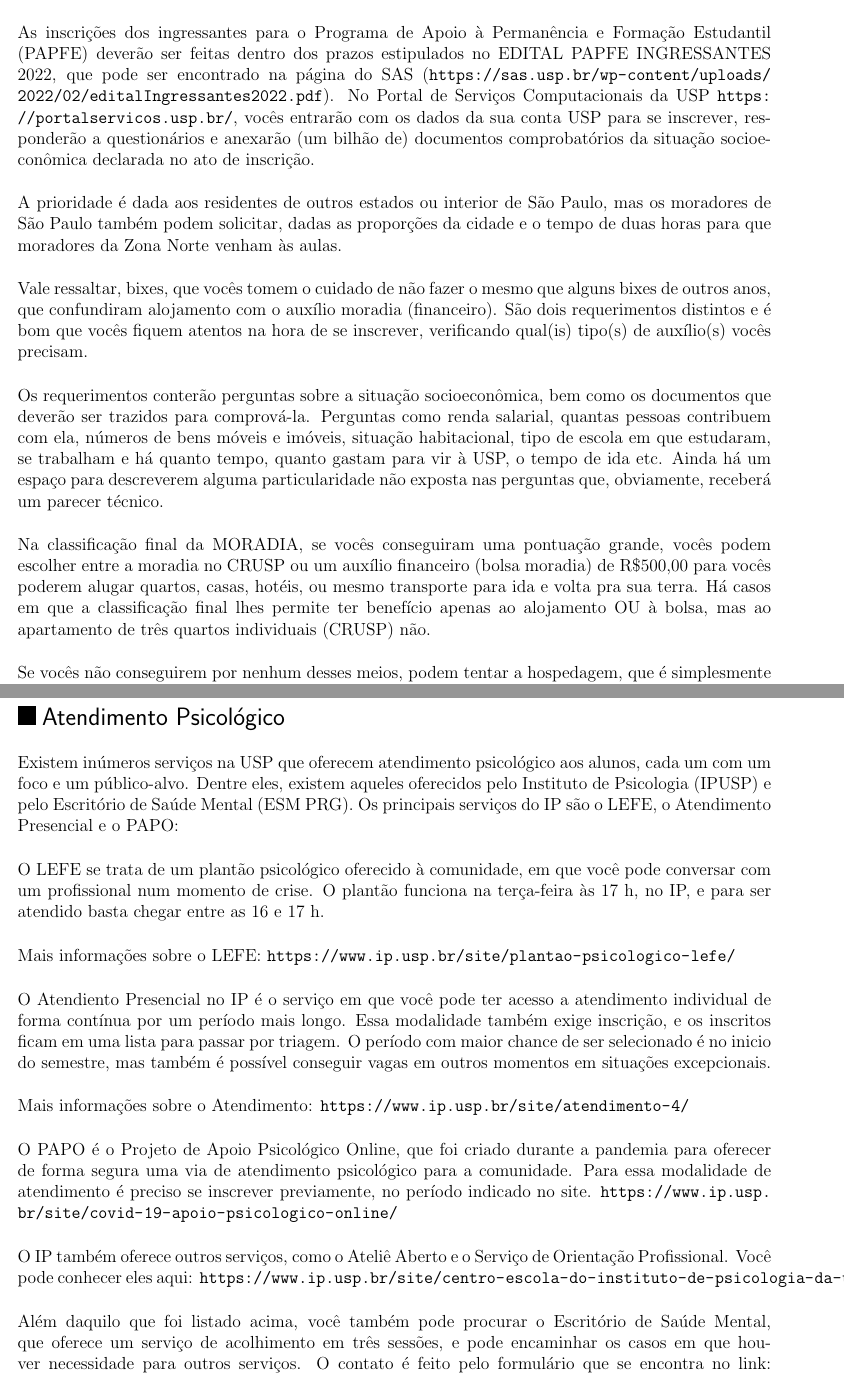
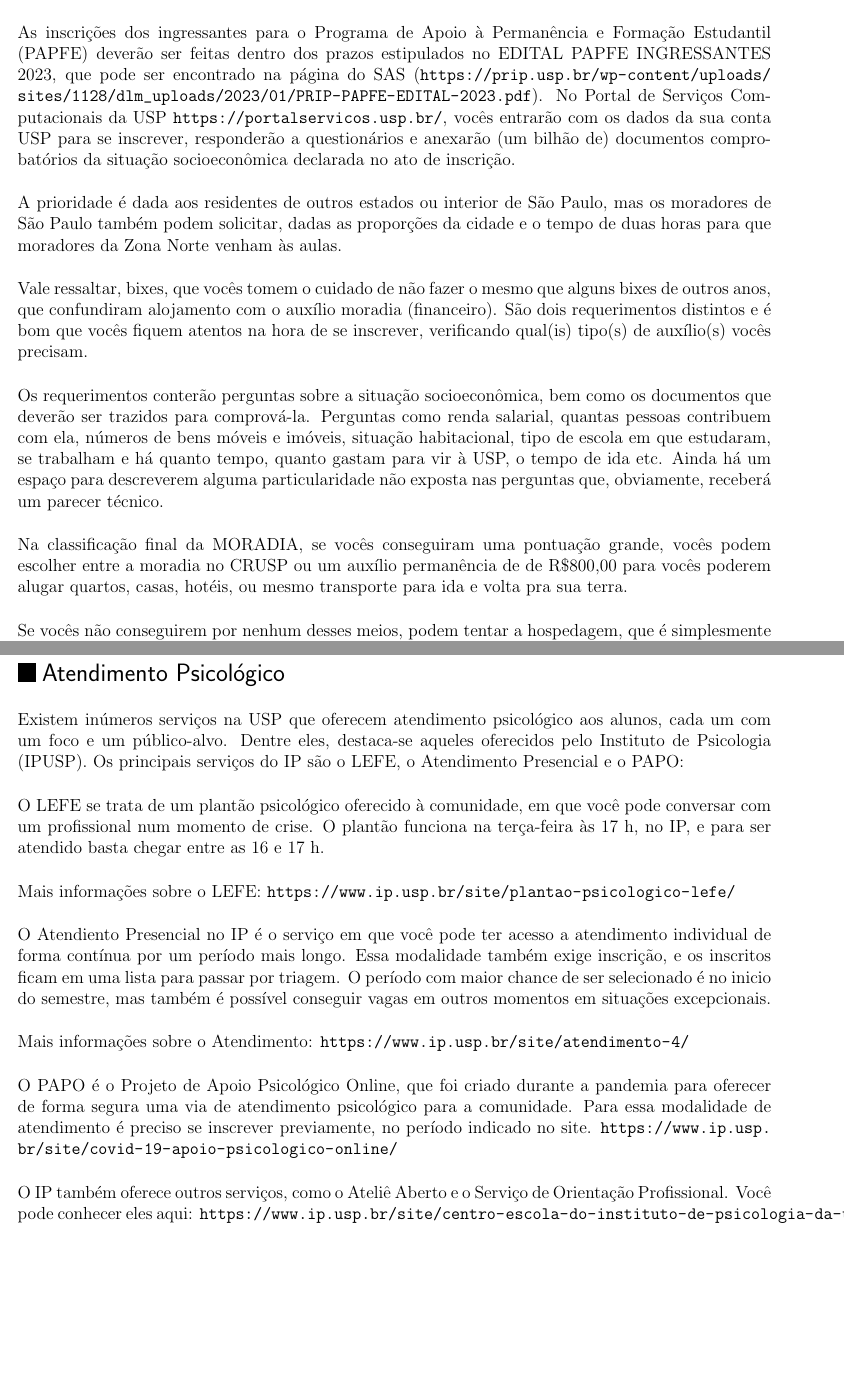
Before and after one commit to Kazuo256/guiadobixo, a LaTeX document (src/GuiaDoBixo.tex, which reads src/sobre_a_usp.tex): two parts of pages 79 and 81 of 119, joined at a grey line, cut so that both start at the same text, the shorter picture padded with empty space. Compiled offline with pdfLaTeX.

Commit message:
Update sobre_a_usp.tex

```diff
--- a/src/sobre_a_usp.tex
+++ b/src/sobre_a_usp.tex
@@ -131,8 +130,8 @@ oferecidos para vocês para amenizar a sua situação:
 %REFTIME
 
 As inscrições dos ingressantes para o Programa de Apoio à Permanência e Formação Estudantil (PAPFE)
-deverão ser feitas dentro dos prazos estipulados no EDITAL PAPFE INGRESSANTES 2022, que pode
-ser encontrado na página do SAS (\url{https://sas.usp.br/wp-content/uploads/2022/02/editalIngressantes2022.pdf}).
+deverão ser feitas dentro dos prazos estipulados no EDITAL PAPFE INGRESSANTES 2023, que pode
+ser encontrado na página do SAS (\url{https://prip.usp.br/wp-content/uploads/sites/1128/dlm_uploads/2023/01/PRIP-PAPFE-EDITAL-2023.pdf}).
 No Portal de Serviços Computacionais da USP \url{https://portalservicos.usp.br/}, vocês entrarão
 com os dados da sua conta USP para se inscrever, responderão a questionários e anexarão (um bilhão de)
 documentos comprobatórios da situação socioeconômica declarada no ato de inscrição.
@@ -155,11 +154,9 @@ para descreverem alguma particularidade não exposta nas perguntas que, obviamen
 receberá um parecer técnico.
 
 Na classificação final da MORADIA, se vocês conseguiram uma pontuação grande, vocês
-podem escolher entre a moradia no CRUSP ou um auxílio financeiro (bolsa moradia)
-de R\$500,00 para vocês poderem alugar quartos, casas, hotéis, ou mesmo transporte
-para ida e volta pra sua terra. Há casos em que a classificação final lhes permite
-ter benefício apenas ao alojamento OU à bolsa, mas ao apartamento de três quartos
-individuais (CRUSP) não.
+podem escolher entre a moradia no CRUSP ou um auxílio permanência de
+de R\$800,00 para vocês poderem alugar quartos, casas, hotéis, ou mesmo transporte
+para ida e volta pra sua terra.
 
 Se vocês não conseguirem por nenhum desses meios, podem tentar a hospedagem, que é
 simplesmente vocês ficarem no apartamento de alguém que more no CRUSP. Mas fiquem
@@ -237,9 +234,8 @@ liberam seus formulários; em resumo, espiche suas orelhas e corra para a rodovi
 \begin{subsecao}{Atendimento Psicológico}
 
 Existem inúmeros serviços na USP que oferecem atendimento psicológico
-aos alunos, cada um com um foco e um público-alvo. Dentre eles, existem
-aqueles oferecidos pelo Instituto de Psicologia (IPUSP) e pelo Escritório
-de Saúde Mental (ESM PRG).
+aos alunos, cada um com um foco e um público-alvo. Dentre eles, destaca-se
+aqueles oferecidos pelo Instituto de Psicologia (IPUSP).
 Os principais serviços do IP são o LEFE, o Atendimento Presencial e o PAPO:
 
 O LEFE se trata de um plantão psicológico oferecido à comunidade, em que
@@ -270,11 +266,11 @@ O IP também oferece outros serviços, como o Ateliê Aberto e o Serviço
 de Orientação Profissional. Você pode conhecer eles aqui:
 \url{https://www.ip.usp.br/site/centro-escola-do-instituto-de-psicologia-da-usp-ceip/}
 
-Além daquilo que foi listado acima, você também pode procurar o Escritório de Saúde
-Mental, que oferece um serviço de acolhimento em três sessões, e pode encaminhar
-os casos em que houver necessidade para outros serviços. O contato é feito pelo
-formulário que se encontra no link:
-\url{https://prg.usp.br/escritorios-prg/esm-escritorio-de-saude-mental/}
+%Além daquilo que foi listado acima, você também pode procurar o Escritório de Saúde
+%Mental, que oferece um serviço de acolhimento em três sessões, e pode encaminhar
+%os casos em que houver necessidade para outros serviços. O contato é feito pelo
+%formulário que se encontra no link:
+%\url{https://prg.usp.br/escritorios-prg/esm-escritorio-de-saude-mental/}
 
 
 Bixes, sempre que precisarem, não tenham receio de procurar apoio
```
Also changed, not shown: src/sobre_a_usp.tex (9 more changed lines).
